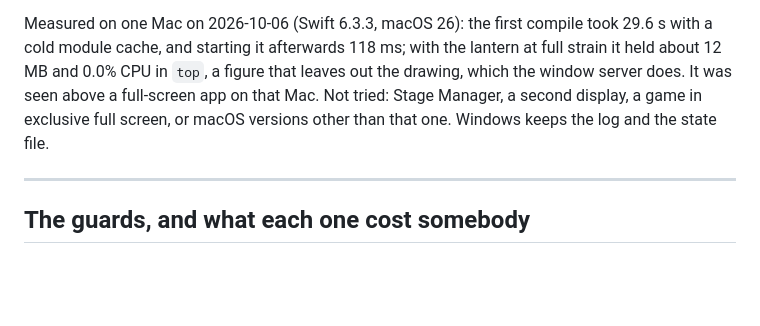
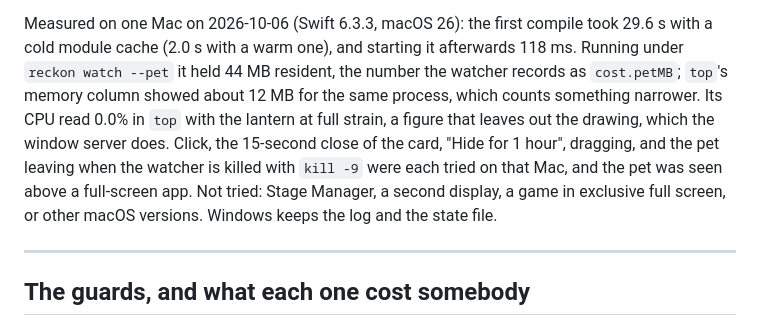
Before and after one commit to Arthuro0103/reckon, a Markdown page: README.md, the part around the change. Rendered like a GitHub page; blank space fills up the shorter version.

Commit message:
docs: the pet's memory as the watcher records it (44 MB resident), and what was tried on a real Mac

```diff
--- a/README.md
+++ b/README.md
@@ -177,10 +177,14 @@ downloaded, and everything else works without it.
   101 levels.
 
 Measured on one Mac on 2026-10-06 (Swift 6.3.3, macOS 26): the first compile took 29.6 s with a cold
-module cache, and starting it afterwards 118 ms; with the lantern at full strain it held about 12 MB
-and 0.0% CPU in `top`, a figure that leaves out the drawing, which the window server does. It was seen
-above a full-screen app on that Mac. Not tried: Stage Manager, a second display, a game in exclusive
-full screen, or macOS versions other than that one. Windows keeps the log and the state file.
+module cache (2.0 s with a warm one), and starting it afterwards 118 ms. Running under `reckon watch
+--pet` it held 44 MB resident, the number the watcher records as `cost.petMB`; `top`'s memory column
+showed about 12 MB for the same process, which counts something narrower. Its CPU read 0.0% in `top`
+with the lantern at full strain, a figure that leaves out the drawing, which the window server does.
+Click, the 15-second close of the card, "Hide for 1 hour", dragging, and the pet leaving when the watcher
+is killed with `kill -9` were each tried on that Mac, and the pet was seen above a full-screen app. Not
+tried: Stage Manager, a second display, a game in exclusive full screen, or other macOS versions.
+Windows keeps the log and the state file.
 
 ---
 
```
